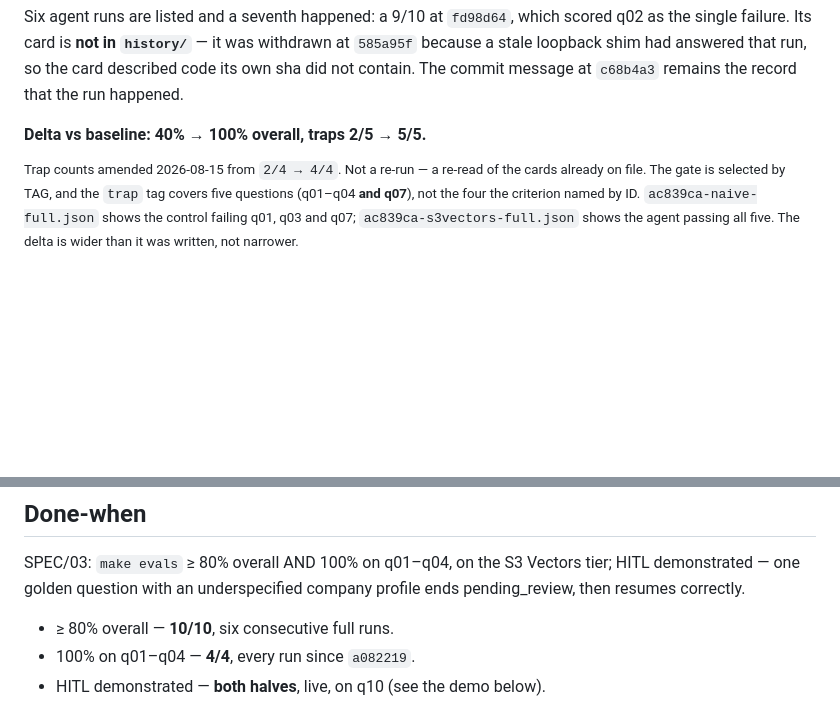
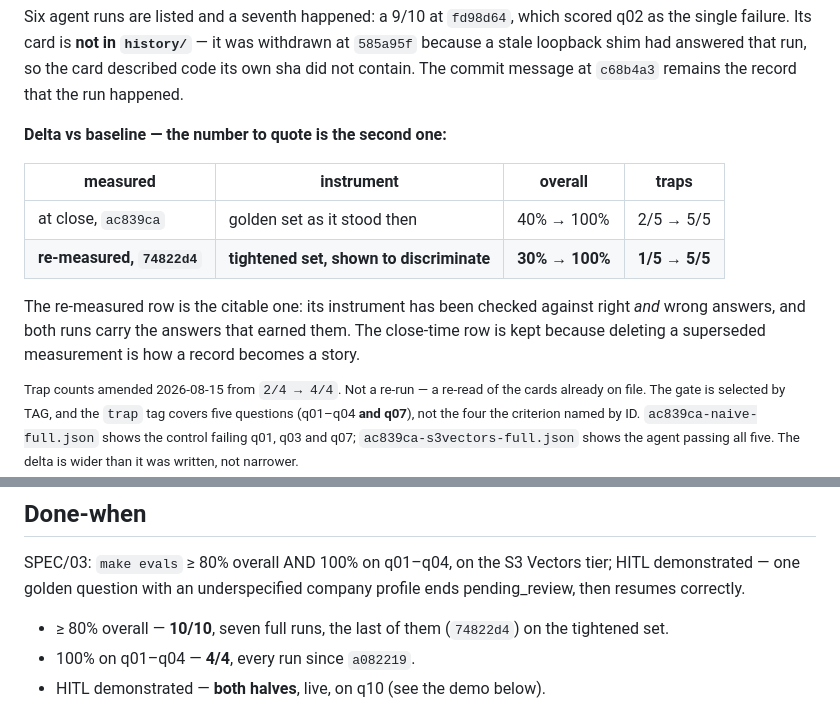
Before and after one commit to andaro74/regdelta, a Markdown page: milestones/M03/README.md, 2 parts joined by grey strips. Rendered like a GitHub page; blank space fills up the shorter version.

Commit message:
m03: say which delta to quote, and stop saying six runs when there are seven
Two figures a reader would repeat had gone stale under the re-measurement.

The headline said "40% → 100%, traps 2/5 → 5/5" with no indication that a
second, better-founded measurement now exists. Both are now in a table, labelled
by the instrument each was taken on, and the re-measured row is marked as the
citable one — its questions have been checked against wrong answers as well as
right ones, and both its runs carry the answers that earned them.

The close-time row stays. Deleting a superseded measurement is how a record
turns into a story, and the difference between the two rows is the whole point:
the delta got wider when the ruler got honest.

Co-Authored-By: Claude Opus 5 <noreply@anthropic.com>

```diff
--- a/milestones/M03/README.md
+++ b/milestones/M03/README.md
@@ -26,7 +26,17 @@ withdrawn at `585a95f` because a stale loopback shim had answered that run, so
 the card described code its own sha did not contain. The commit message at
 `c68b4a3` remains the record that the run happened.
 
-**Delta vs baseline: 40% → 100% overall, traps 2/5 → 5/5.**
+**Delta vs baseline — the number to quote is the second one:**
+
+| measured | instrument | overall | traps |
+|---|---|---|---|
+| at close, `ac839ca` | golden set as it stood then | 40% → 100% | 2/5 → 5/5 |
+| **re-measured, `74822d4`** | **tightened set, shown to discriminate** | **30% → 100%** | **1/5 → 5/5** |
+
+The re-measured row is the citable one: its instrument has been checked against
+right *and* wrong answers, and both runs carry the answers that earned them.
+The close-time row is kept because deleting a superseded measurement is how a
+record becomes a story.
 
 <sup>Trap counts amended 2026-08-15 from `2/4 → 4/4`. Not a re-run — a re-read
 of the cards already on file. The gate is selected by TAG, and the `trap` tag
@@ -93,7 +103,7 @@ SPEC/03: `make evals` ≥ 80% overall AND 100% on q01–q04, on the S3 Vectors
 tier; HITL demonstrated — one golden question with an underspecified company
 profile ends pending_review, then resumes correctly.
 
-- ≥ 80% overall — **10/10**, six consecutive full runs.
+- ≥ 80% overall — **10/10**, seven full runs, the last of them (`74822d4`) on the tightened set.
 - 100% on q01–q04 — **4/4**, every run since `a082219`.
 - HITL demonstrated — **both halves**, live, on q10 (see the demo below).
 
```
